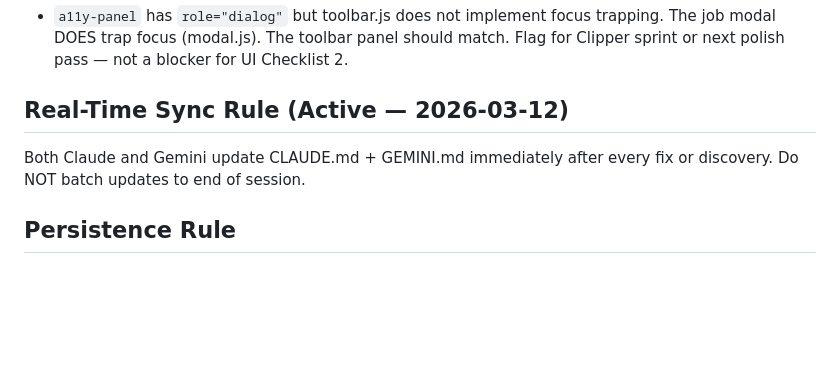
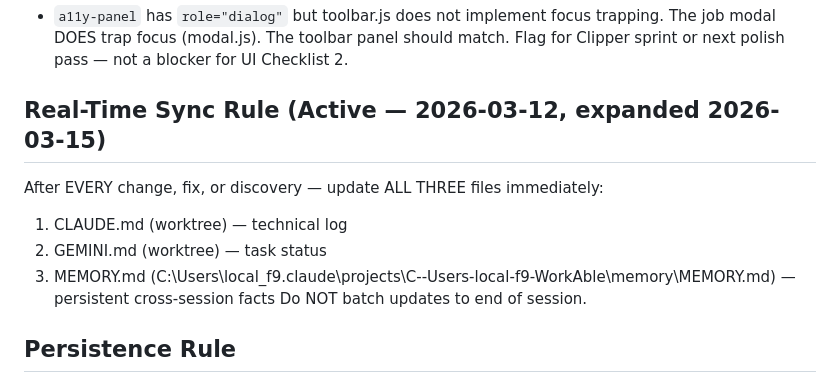
Before and after one commit to IITOKSII/job-tracker, a Markdown page: GEMINI.md, the part around the change. GitHub-like rendering; blank space fills up the shorter version.

```diff
--- a/GEMINI.md
+++ b/GEMINI.md
@@ -41,8 +41,11 @@ Last updated: 2026-03-12 (Real-Time Sync Rule active)
   The job modal DOES trap focus (modal.js). The toolbar panel should match.
   Flag for Clipper sprint or next polish pass — not a blocker for UI Checklist 2.
 
-## Real-Time Sync Rule (Active — 2026-03-12)
-Both Claude and Gemini update CLAUDE.md + GEMINI.md immediately after every fix or discovery.
+## Real-Time Sync Rule (Active — 2026-03-12, expanded 2026-03-15)
+After EVERY change, fix, or discovery — update ALL THREE files immediately:
+1. CLAUDE.md (worktree) — technical log
+2. GEMINI.md (worktree) — task status
+3. MEMORY.md (C:\Users\local_f9\.claude\projects\C--Users-local-f9-WorkAble\memory\MEMORY.md) — persistent cross-session facts
 Do NOT batch updates to end of session.
 
 ## Persistence Rule
```
Also changed, not shown: CLAUDE.md (+7 -4 lines).
